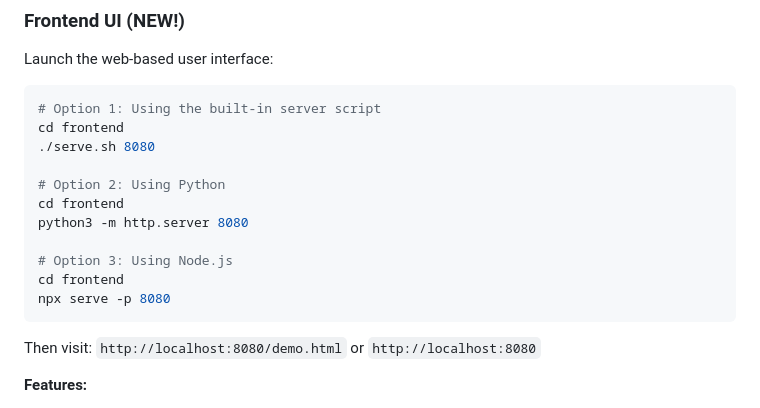
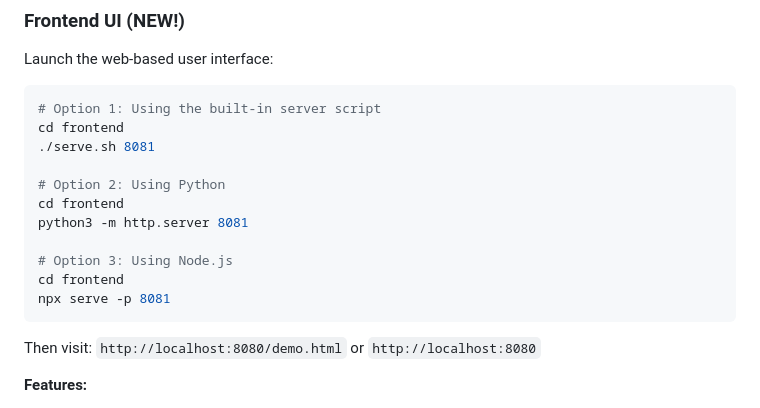
Before and after one commit to mpairwe7/safari-skills-passport, a Markdown page: README.md, the part around the change. GitHub-like rendering.

Commit message:
fixed readme to run the front end on port 8081 since the ports were conflicting with rust backend

````diff
--- a/README.md
+++ b/README.md
@@ -106,15 +106,15 @@ Launch the web-based user interface:
 ```bash
 # Option 1: Using the built-in server script
 cd frontend
-./serve.sh 8080
+./serve.sh 8081
 
 # Option 2: Using Python
 cd frontend
-python3 -m http.server 8080
+python3 -m http.server 8081
 
 # Option 3: Using Node.js
 cd frontend
-npx serve -p 8080
+npx serve -p 8081
 ```
 
 Then visit: `http://localhost:8080/demo.html` or `http://localhost:8080`
````
